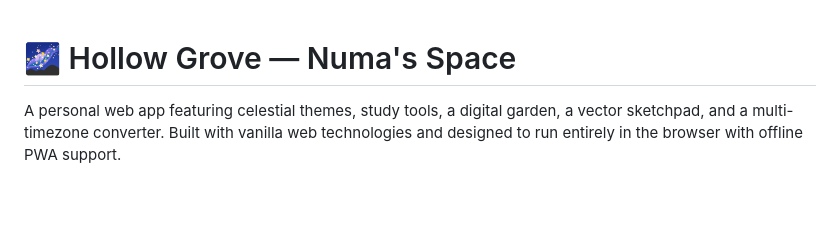
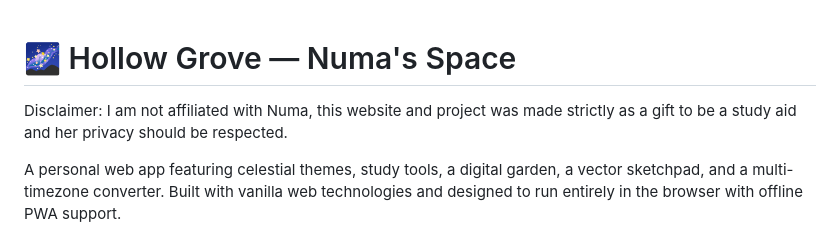
Before and after one commit to LeTrollologist/numa.github.io, a Markdown page: README.md, the part around the change. GitHub-like rendering; blank space fills up the shorter version.

Commit message:
Add disclaimer about project affiliation
Added a disclaimer regarding project affiliation and purpose.

```diff
--- a/README.md
+++ b/README.md
@@ -1,4 +1,6 @@
 # 🌌 Hollow Grove — Numa's Space
+
+Disclaimer: I am not affiliated with Numa, this website and project was made strictly as a gift to be a study aid and her privacy should be respected.
 
 A personal web app featuring celestial themes, study tools, a digital garden, a vector sketchpad, and a multi-timezone converter. Built with vanilla web technologies and designed to run entirely in the browser with offline PWA support.
 
```
